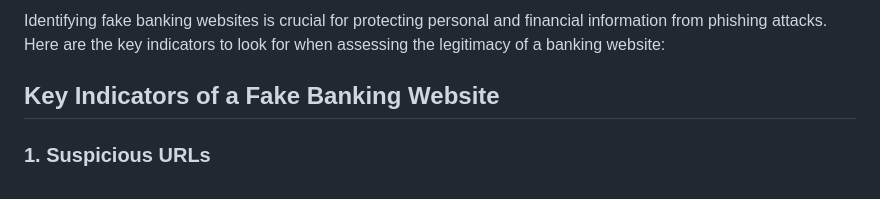
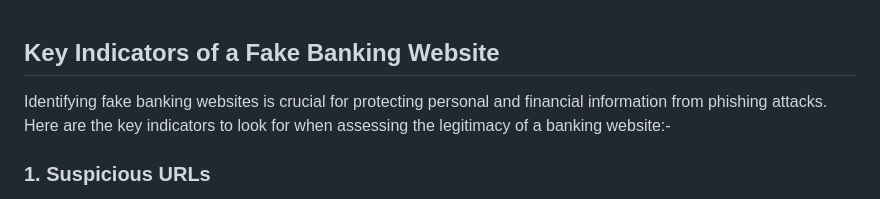
Before and after one commit to joques/camouflage, a Markdown page: brainstorming/KeyIndicators.md, the part around the change. Rendered like a GitHub page.

```diff
--- a/brainstorming/KeyIndicators.md
+++ b/brainstorming/KeyIndicators.md
@@ -1,7 +1,5 @@
-Identifying fake banking websites is crucial for protecting personal and financial information from phishing attacks. Here are the key indicators to look for when assessing the legitimacy of a banking website:
-
 ## Key Indicators of a Fake Banking Website
-
+Identifying fake banking websites is crucial for protecting personal and financial information from phishing attacks. Here are the key indicators to look for when assessing the legitimacy of a banking website:-
 ### 1. **Suspicious URLs**
 - **Misspelled Domains**: Fake banking websites often have URLs that closely resemble legitimate ones but contain slight misspellings or additional words. For example, instead of "www.bankname.com," a fraudulent site might use "www.bankname-secure.com" or "www.banname.com."
 - **Lack of HTTPS**: Legitimate banking sites use HTTPS, indicated by a padlock symbol in the address bar. If the site only uses HTTP, it is a significant red flag indicating potential fraud[2][3].
```
